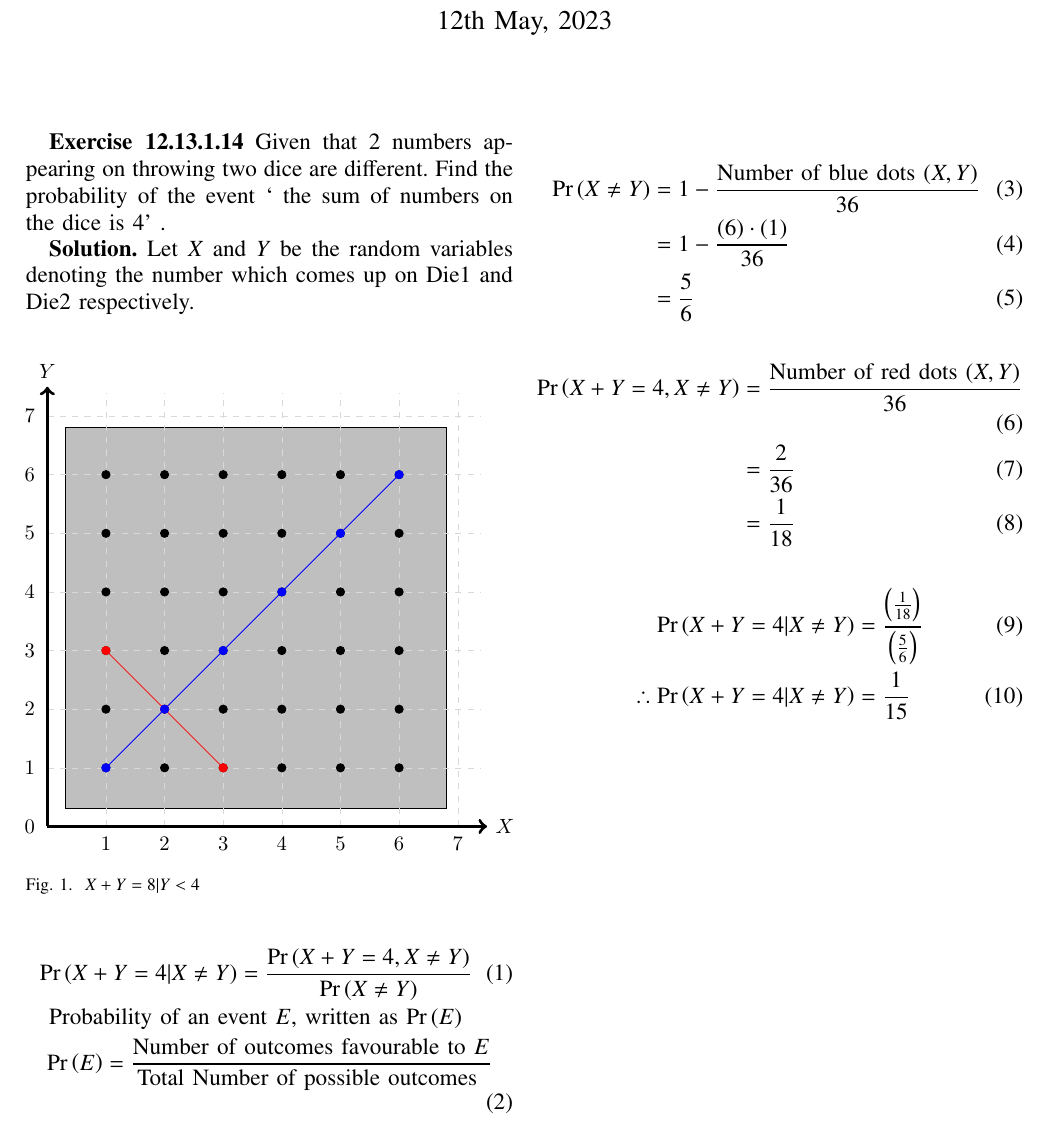
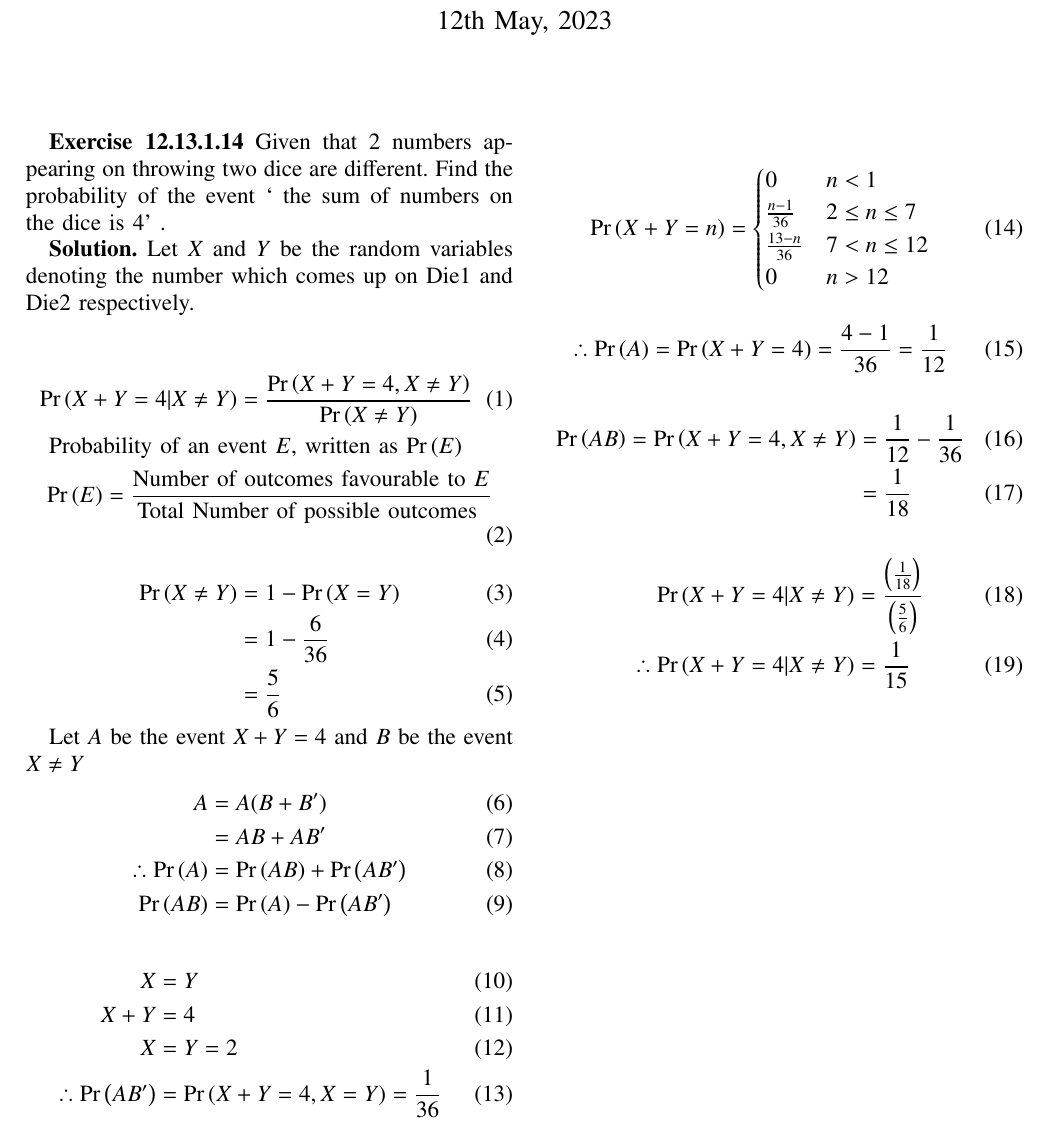
Before and after one commit to DikshantK2004/AI1110, a LaTeX problem sheet (Assignment-3/main.tex): part of the page, cut so that both start at the same text. Compiled offline with pdfLaTeX.

Commit message:
Updated Assignment-3

```diff
--- a/Assignment-3/main.tex
+++ b/Assignment-3/main.tex
@@ -154,12 +154,6 @@ Given that 2 numbers appearing on throwing two dice are different. Find the prob
 \textbf{Solution.} Let $X$ and $Y$ be the random variables denoting the number which comes up on Die$1$ and Die$2$ respectively.\\
 
 
-\begin{figure}[h!]
-  \centering \includegraphics[width= \columnwidth]{figs/figure}
-  \caption{$X+Y = 8 | Y < 4$}
-  \label{fig:1}
-\end{figure}
-
 \begin{align}
     \pr{X+Y = 4|X \neq Y} &= \frac{\pr{X+Y = 4,X \neq Y}}{\pr{X\neq Y}}
 \end{align}
@@ -170,19 +164,56 @@ Probability of an event $E$, written as $\pr{E}$
 \end{align}
 
 \begin{align}
-    \pr{X\neq Y} &= 1 - \frac{\text{Number of blue dots $(X,Y)$}}{36}\\
-    &= 1 - \frac{\brak{6}\cdot\brak{1}}{36}\\
+    \pr{X\neq Y} &= 1 - \pr{X = Y}\\
+    &= 1 - \frac{6}{36}\\
     &= \frac{5}{6}
 \end{align}
 
+Let $A$ be the event $X+Y = 4$ and $B$ be the event $X \ne Y$
 \begin{align}
-    \pr{X+Y = 4,X \neq Y} &= \frac{\text{Number of red dots $(X,Y)$}}{36}\\
-    &= \frac{2}{36}\\
-    &= \frac{1}{18}
+    A &= A(B + B^{\prime})\\
+       &= AB + AB^{\prime}\\
+       \therefore \pr{A} &= \pr{AB} + \pr{AB^{\prime}}\\
+       \pr{AB}  &= \pr{A}-\pr{AB^{\prime}}
+\end{align}
+
+
+
+
+\begin{align}
+ X &= Y\\
+ X+Y &= 4\\
+ X &= Y =2\\
+  \therefore  \pr{AB^{\prime}} &= \pr{X+Y = 4,X = Y} = \frac{1}{36}
+\end{align}
+
+
+
+\begin{align}
+\pr{X+Y = n} &=
+\begin{cases}
+0 & n < 1
+\\
+\frac{n-1}{36} &  2 \le n \le  7
+\\
+\frac{13-n}{36} & 7 < n \le 12
+\\
+0 & n > 12
+\end{cases}
 \end{align}
 
 \begin{align}
-    \pr{X+Y = 4|X \neq Y} &= \frac{\brak{\frac{1}{18}}}{\brak{\frac{5}{6}}}\\
-    \therefore \pr{X+Y = 4|X \neq Y} &= \frac{1}{15}
+    \therefore \pr{A} = \pr{X+Y = 4} = \frac{4-1}{36} = \frac{1}{12}
+\end{align}
+
+
+\begin{align}
+    \pr{AB} = \pr{X + Y = 4 , X \ne Y} &= \frac{1}{12} - \frac{1}{36}\\
+                        &= \frac{1}{18}
+\end{align}
+
+\begin{align}
+    \pr{X+Y = 4| X \ne Y} &= \frac{\brak{\frac{1}{18}}}{\brak{\frac{5}{6}}}\\
+    \therefore \pr{X+Y = 4| X \ne Y} &= \frac{1}{15}
 \end{align}
 \end{document}
```
Also changed, not shown: Assignment-3/figs/figure.eps (deleted), Assignment-3/main.pdf, 3 other files.
